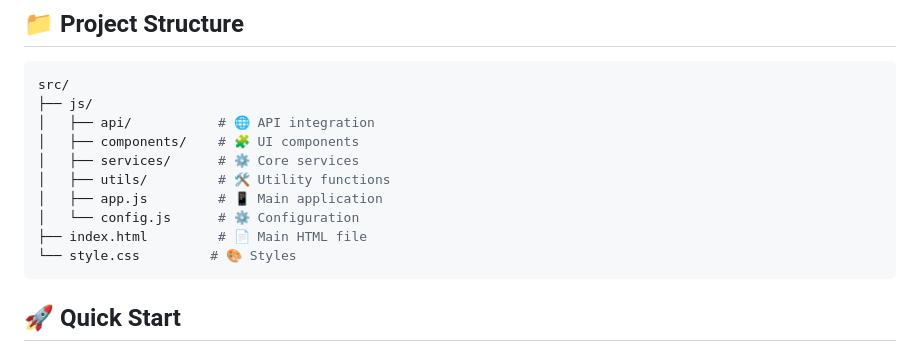
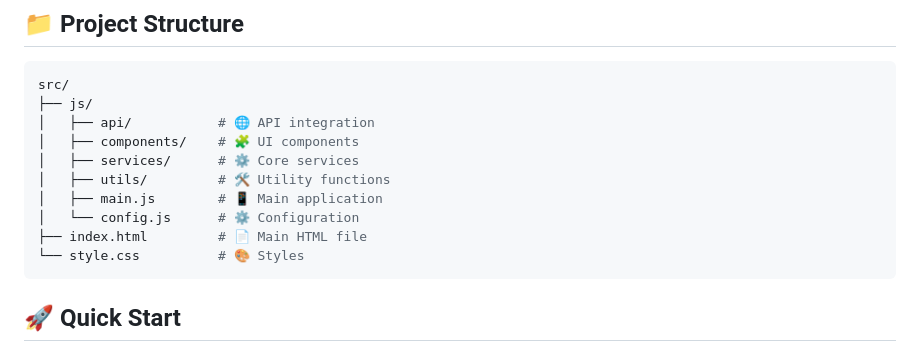
Before and after one commit to xZegAs/weather-app-route, a Markdown page: README.md, the part around the change. GitHub-like rendering.

````diff
--- a/README.md
+++ b/README.md
@@ -65,10 +65,10 @@ src/
 │   ├── components/    # 🧩 UI components
 │   ├── services/      # ⚙️ Core services
 │   ├── utils/         # 🛠️ Utility functions
-│   ├── app.js         # 📱 Main application
+│   ├── main.js        # 📱 Main application
 │   └── config.js      # ⚙️ Configuration
 ├── index.html         # 📄 Main HTML file
-└── style.css         # 🎨 Styles
+└── style.css          # 🎨 Styles
 ```
 
 ## 🚀 Quick Start
````
